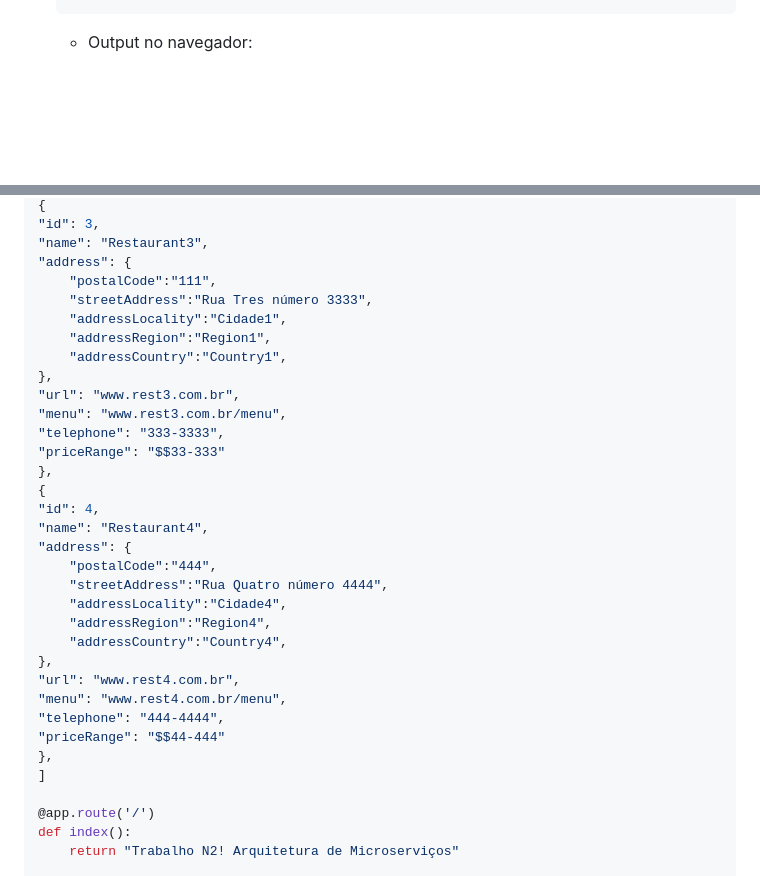
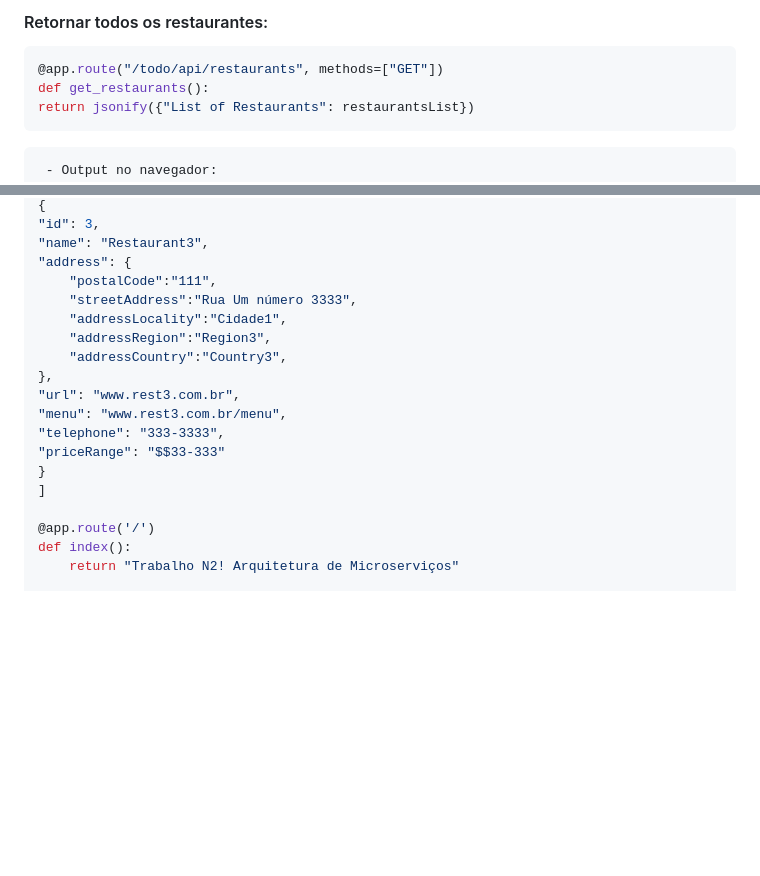
Before and after one commit to LuisCarlosRojasTorres/MSA, a Markdown page: ReadMe.md, 2 parts joined by grey strips. Rendered like a GitHub page; blank space fills up the shorter version.

````diff
--- a/ReadMe.md
+++ b/ReadMe.md
@@ -74,3 +81,9 @@ Integrantes:
+#### Retornar todos os restaurantes:
+``` py
+@app.route("/todo/api/restaurants", methods=["GET"])
+def get_restaurants():
+return jsonify({"List of Restaurants": restaurantsList})
+```
      - Output no navegador:
      ![Lista de Restaurantes](/images/ListOfRestaurants.png)
 
@@ -303,31 +316,16 @@ restaurantsList = [
 "name": "Restaurant3",
 "address": {
     "postalCode":"111",
-    "streetAddress":"Rua Tres número 3333",
+    "streetAddress":"Rua Um número 3333",
     "addressLocality":"Cidade1",
-    "addressRegion":"Region1",
-    "addressCountry":"Country1",
+    "addressRegion":"Region3",
+    "addressCountry":"Country3",
 },
 "url": "www.rest3.com.br",
 "menu": "www.rest3.com.br/menu",
 "telephone": "333-3333",
 "priceRange": "$$33-333"
-},
-{
-"id": 4,
-"name": "Restaurant4",
-"address": {
-    "postalCode":"444",
-    "streetAddress":"Rua Quatro número 4444",
-    "addressLocality":"Cidade4",
-    "addressRegion":"Region4",
-    "addressCountry":"Country4",
-},
-"url": "www.rest4.com.br",
-"menu": "www.rest4.com.br/menu",
-"telephone": "444-4444",
-"priceRange": "$$44-444"
-},
+}
 ]
 
 @app.route('/')
````
Also changed, not shown: other parts of ReadMe.md (+35 -28 lines), images/Restaurants.png (added), 1 other file.
